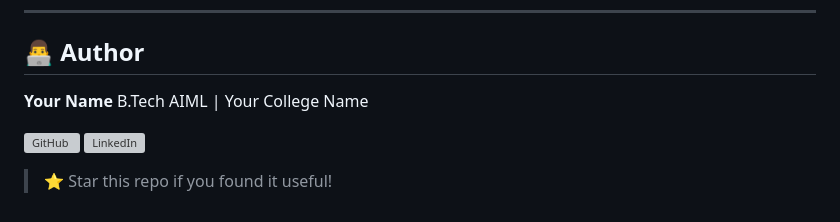
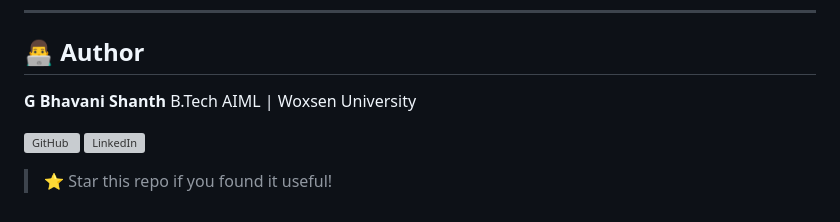
Before and after one commit to bhavani-gbs/ai-task-automation-assistant, a Markdown page: README.md, the part around the change. GitHub-like rendering; grey boxes are pictures that could not be loaded.

```diff
--- a/README.md
+++ b/README.md
@@ -189,8 +189,8 @@ MIT License — free to use and modify.
 
 ## 👨‍💻 Author
 
-**Your Name**
-B.Tech AIML | Your College Name
+**G Bhavani Shanth**
+B.Tech AIML | Woxsen University
 
 [![GitHub](https://img.shields.io/badge/GitHub-bhavani-gbs-181717?style=flat-square&logo=github)](https://github.com/bhavani-gbs)
 [![LinkedIn](https://img.shields.io/badge/LinkedIn-bhavani-shanth-gottipalli-0077B5?style=flat-square&logo=linkedin)](https://www.linkedin.com/in/bhavani-shanth-gottipalli/)
```
